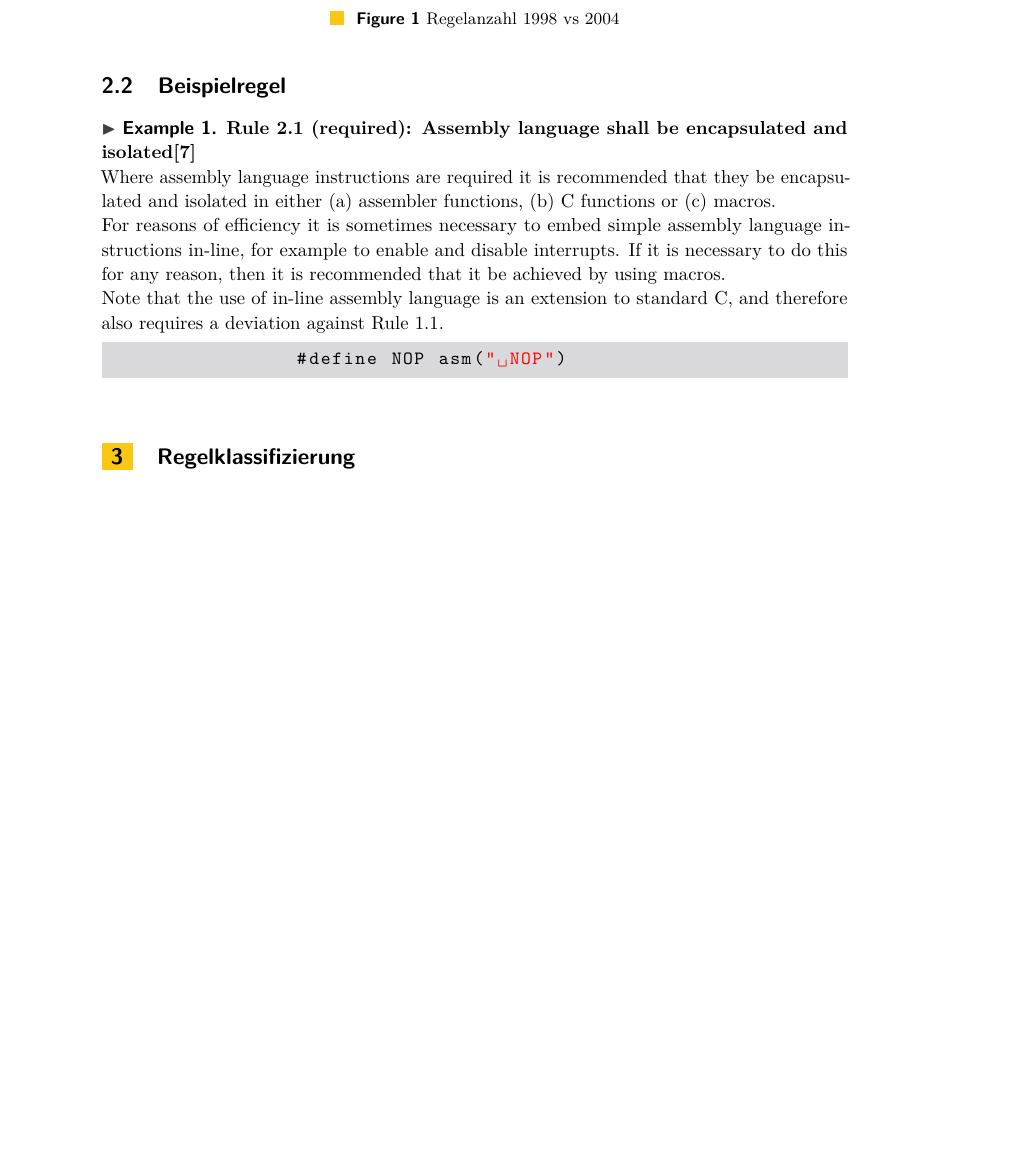
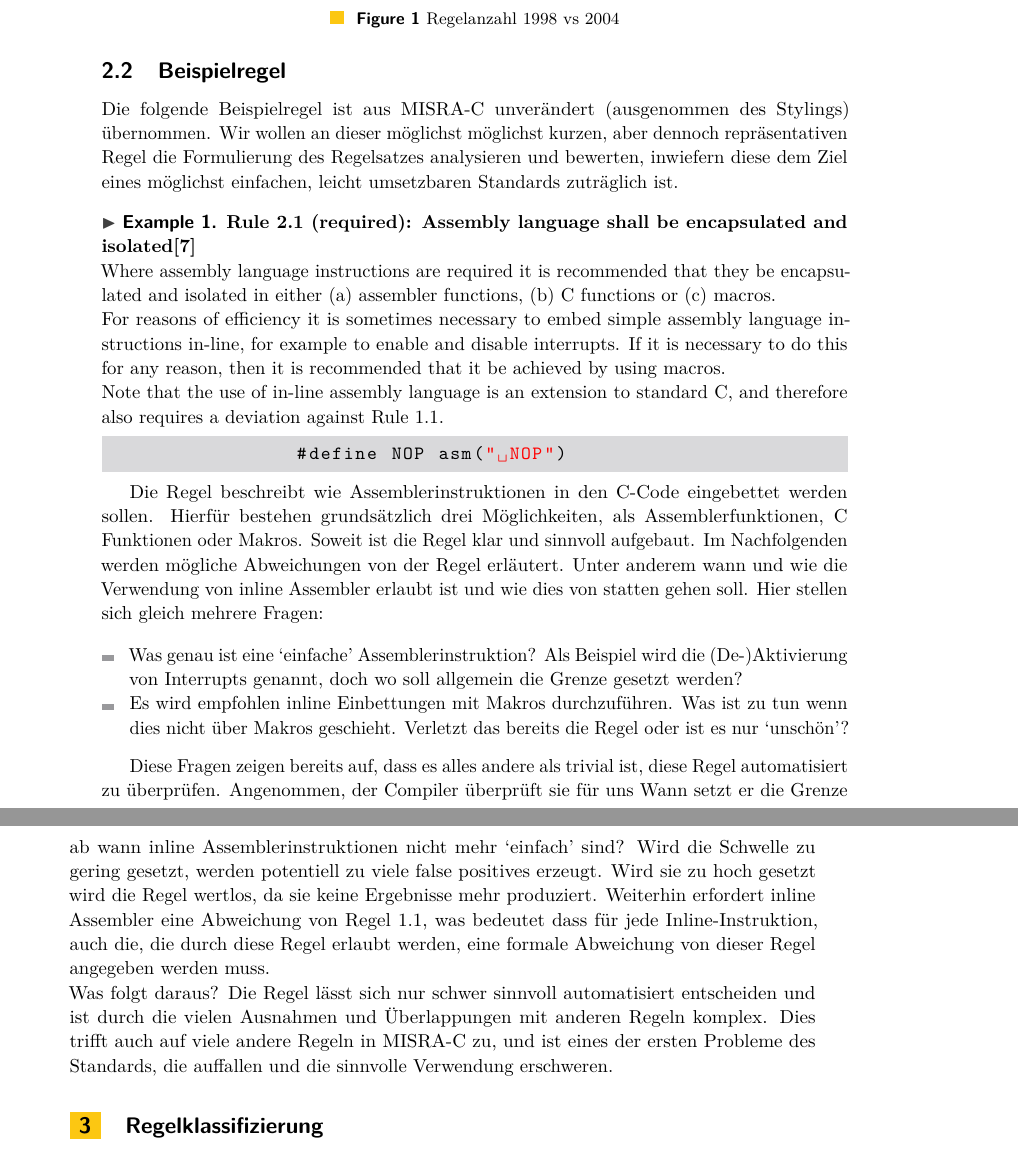
Before and after one commit to SeineEloquenz/prosem-sqs, a LaTeX paper (src/ausarbeitung.tex): part of page 2 of 6 before the commit and two parts of pages 2 and 3 of 7 after it, the two joined at a grey line, cut so that both start at the same text, the shorter picture padded with empty space. Compiled offline with pdfLaTeX.

Commit message:
Add example rule text

```diff
--- a/src/ausarbeitung.tex
+++ b/src/ausarbeitung.tex
@@ -131,7 +131,9 @@
     \subsection{Beispielregel}
     \label{subsec:beispielregel}
 
-    %TODO Add text for example rule explaining why its printed here and why this style is problematic
+    Die folgende Beispielregel ist aus \misra\ unverändert (ausgenommen des Stylings) übernommen.
+    Wir wollen an dieser möglichst möglichst kurzen, aber dennoch repräsentativen Regel die Formulierung des Regelsatzes
+    analysieren und bewerten, inwiefern diese dem Ziel eines möglichst einfachen, leicht umsetzbaren Standards zuträglich ist.\\
 
     \noindent
     \begin{minipage}{\linewidth}
@@ -149,6 +151,34 @@
             \end{lstlisting}
         \end{example}
     \end{minipage}
+
+    Die Regel beschreibt wie Assemblerinstruktionen in den C-Code eingebettet werden sollen.
+    Hierfür bestehen grundsätzlich drei Möglichkeiten, als Assemblerfunktionen, C Funktionen oder Makros.
+    Soweit ist die Regel klar und sinnvoll aufgebaut.
+    Im Nachfolgenden werden mögliche Abweichungen von der Regel erläutert.
+    Unter anderem wann und wie die Verwendung von inline Assembler erlaubt ist und wie dies von statten gehen soll.
+    Hier stellen sich gleich mehrere Fragen:
+
+    \begin{itemize}
+        \item Was genau ist eine \enquote{einfache} Assemblerinstruktion?
+            Als Beispiel wird die (De-)Aktivierung von Interrupts genannt, doch wo soll allgemein die Grenze gesetzt werden?
+        \item Es wird empfohlen inline Einbettungen mit Makros durchzuführen.
+            Was ist zu tun wenn dies nicht über Makros geschieht.
+            Verletzt das bereits die Regel oder ist es nur \enquote{unschön}?
+    \end{itemize}
+
+    Diese Fragen zeigen bereits auf, dass es alles andere als trivial ist, diese Regel automatisiert zu überprüfen.
+    Angenommen, der Compiler überprüft sie für uns
+    Wann setzt er die Grenze ab wann inline Assemblerinstruktionen nicht mehr \enquote{einfach} sind?
+    Wird die Schwelle zu gering gesetzt, werden potentiell zu viele false positives erzeugt.
+    Wird sie zu hoch gesetzt wird die Regel wertlos, da sie keine Ergebnisse mehr produziert.
+    Weiterhin erfordert inline Assembler eine Abweichung von Regel 1.1, was bedeutet dass für jede Inline-Instruktion,
+    auch die, die durch diese Regel erlaubt werden, eine formale Abweichung von dieser Regel angegeben werden muss.\\
+    Was folgt daraus?
+    Die Regel lässt sich nur schwer sinnvoll automatisiert entscheiden und ist durch die vielen Ausnahmen und Überlappungen
+    mit anderen Regeln komplex.
+    Dies trifft auch auf viele andere Regeln in \misra\ zu, und ist eines der ersten Probleme des Standards, die auffallen
+    und die sinnvolle Verwendung erschweren.
 
     \section{Regelklassifizierung}
     \label{sec:regelklassifizierung}
```
